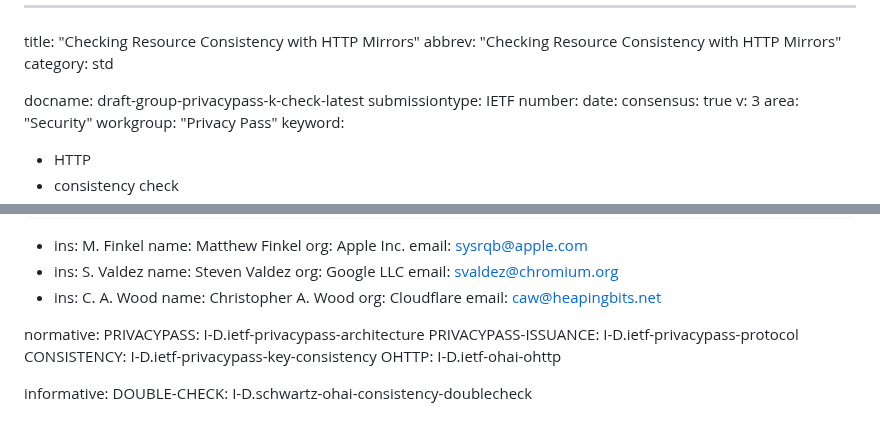
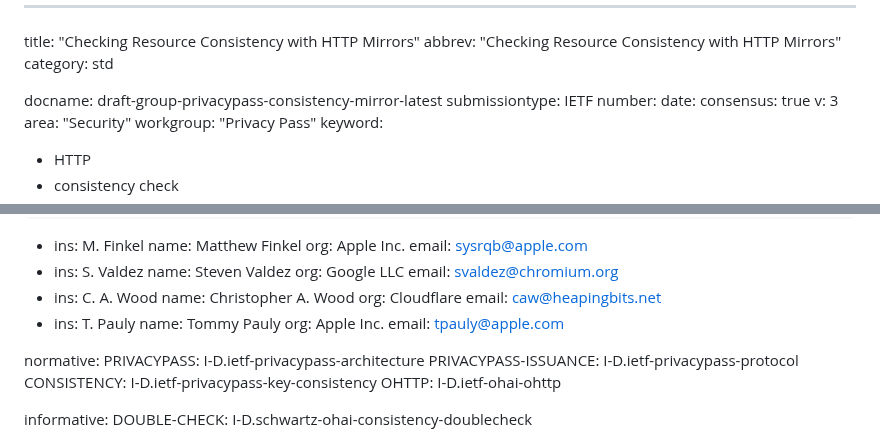
Before and after one commit to chris-wood/draft-group-privacypass-k-check, a Markdown page: draft-group-privacypass-consistency-mirror.md, 2 parts joined by grey strips. GitHub-like rendering.

```diff
--- a/draft-group-privacypass-k-check.md
+++ b/draft-group-privacypass-consistency-mirror.md
@@ -3,7 +3,7 @@ title: "Checking Resource Consistency with HTTP Mirrors"
 abbrev: "Checking Resource Consistency with HTTP Mirrors"
 category: std
 
-docname: draft-group-privacypass-k-check-latest
+docname: draft-group-privacypass-consistency-mirror-latest
 submissiontype: IETF
 number:
 date:
@@ -42,6 +42,11 @@ author:
     name: Christopher A. Wood
     org: Cloudflare
     email: caw@heapingbits.net
+ -
+    ins: T. Pauly
+    name: Tommy Pauly
+    org: Apple Inc.
+    email: tpauly@apple.com
 
 normative:
   PRIVACYPASS: I-D.ietf-privacypass-architecture
```
